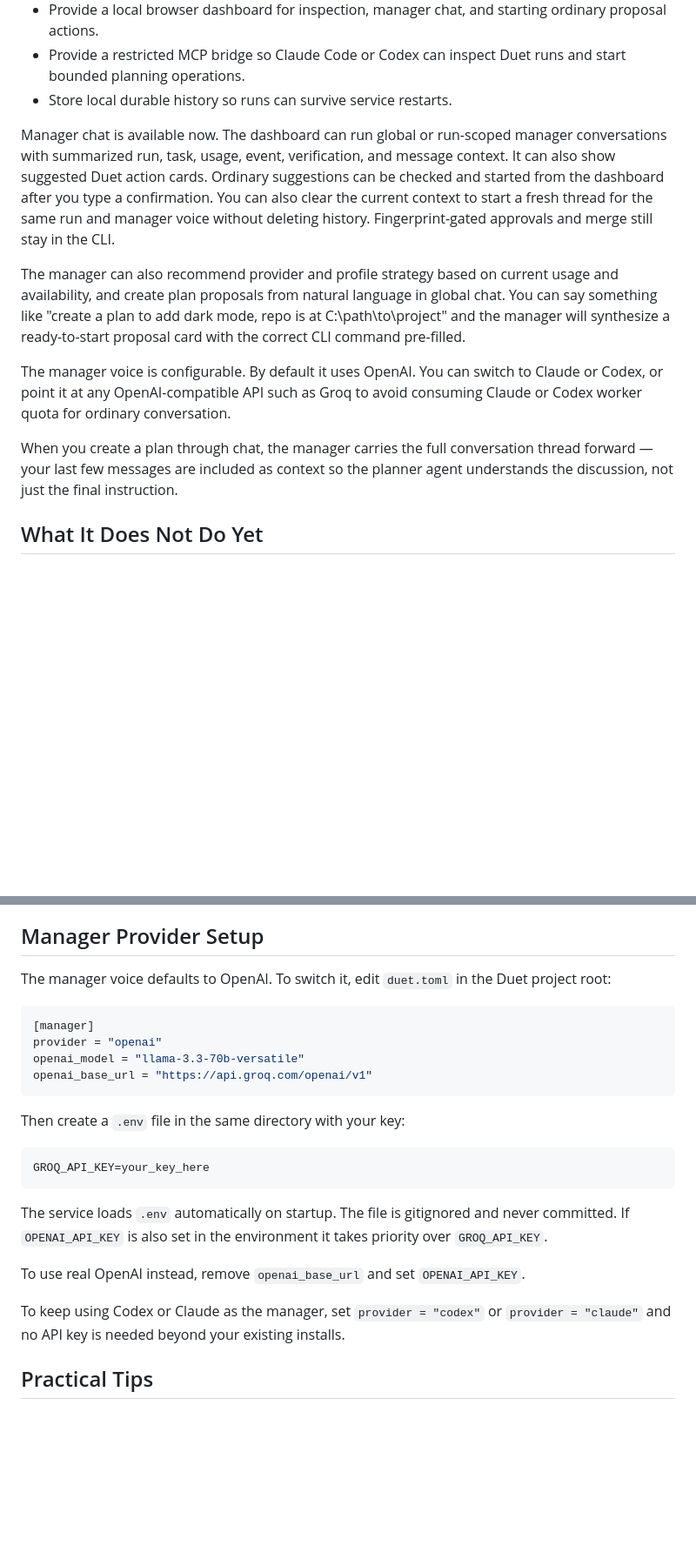
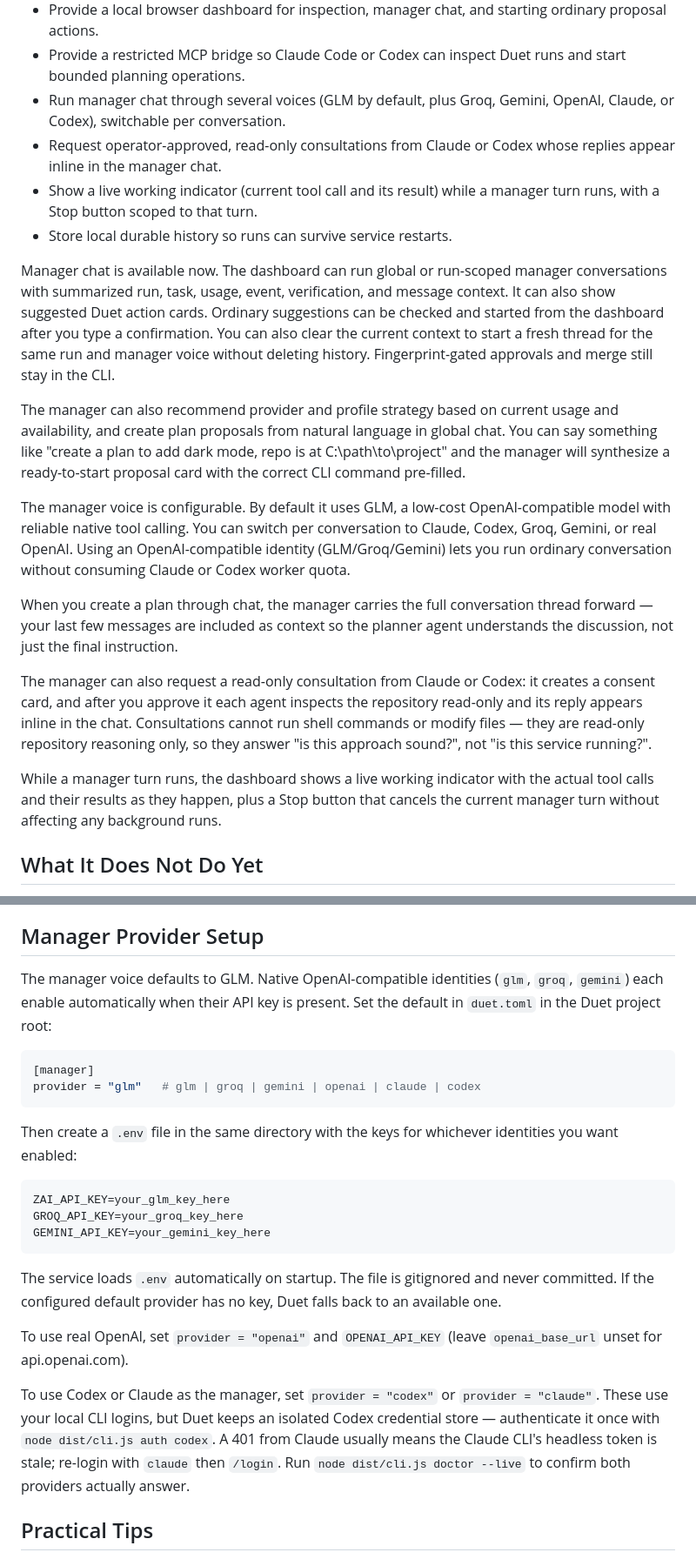
Before and after one commit to nhyiramante1/Local-Dual-Agent, a Markdown page: README.md, 2 parts joined by grey strips. Shown at 87% size. Drawn GitHub-style; blank space fills up the shorter version.

Commit message:
docs(readme): reflect GLM default, consultation, and live timeline
- Manager voice now defaults to GLM (not OpenAI); list all six voices and
  note groq/llama tool-call flakiness.
- Document read-only agent consultations (consent card, inline replies,
  repo-only access — answers "is this sound?", not "is this running?").
- Document the live working indicator (live tool call + result) and the
  scoped Stop button.
- Rewrite Manager Provider Setup for native glm/groq/gemini identities, the
  .env keys, the isolated Codex login (duet auth codex), the stale-Claude-token
  401 fix, and doctor --live.
- Add Tailscale as a phone-access option.

````diff
--- a/README.md
+++ b/README.md
@@ -27,6 +27,12 @@ considered, but Windows is the main development target right now.
   ordinary proposal actions.
 - Provide a restricted MCP bridge so Claude Code or Codex can inspect Duet
   runs and start bounded planning operations.
+- Run manager chat through several voices (GLM by default, plus Groq, Gemini,
+  OpenAI, Claude, or Codex), switchable per conversation.
+- Request operator-approved, read-only consultations from Claude or Codex whose
+  replies appear inline in the manager chat.
+- Show a live working indicator (current tool call and its result) while a
+  manager turn runs, with a Stop button scoped to that turn.
 - Store local durable history so runs can survive service restarts.
 
 Manager chat is available now. The dashboard can run global or run-scoped
@@ -43,13 +49,26 @@ global chat. You can say something like "create a plan to add dark mode, repo
 is at C:\path\to\project" and the manager will synthesize a ready-to-start
 proposal card with the correct CLI command pre-filled.
 
-The manager voice is configurable. By default it uses OpenAI. You can switch to
-Claude or Codex, or point it at any OpenAI-compatible API such as Groq to avoid
-consuming Claude or Codex worker quota for ordinary conversation.
+The manager voice is configurable. By default it uses GLM, a low-cost
+OpenAI-compatible model with reliable native tool calling. You can switch per
+conversation to Claude, Codex, Groq, Gemini, or real OpenAI. Using an
+OpenAI-compatible identity (GLM/Groq/Gemini) lets you run ordinary conversation
+without consuming Claude or Codex worker quota.
 
 When you create a plan through chat, the manager carries the full conversation
 thread forward — your last few messages are included as context so the planner
 agent understands the discussion, not just the final instruction.
+
+The manager can also request a read-only consultation from Claude or Codex: it
+creates a consent card, and after you approve it each agent inspects the
+repository read-only and its reply appears inline in the chat. Consultations
+cannot run shell commands or modify files — they are read-only repository
+reasoning only, so they answer "is this approach sound?", not "is this service
+running?".
+
+While a manager turn runs, the dashboard shows a live working indicator with the
+actual tool calls and their results as they happen, plus a Stop button that
+cancels the current manager turn without affecting any background runs.
 
 ## What It Does Not Do Yet
 
@@ -442,30 +471,37 @@ local run and confirm:
 
 ## Manager Provider Setup
 
-The manager voice defaults to OpenAI. To switch it, edit `duet.toml` in the
-Duet project root:
+The manager voice defaults to GLM. Native OpenAI-compatible identities (`glm`,
+`groq`, `gemini`) each enable automatically when their API key is present. Set
+the default in `duet.toml` in the Duet project root:
 
 ```toml
 [manager]
-provider = "openai"
-openai_model = "llama-3.3-70b-versatile"
-openai_base_url = "https://api.groq.com/openai/v1"
+provider = "glm"   # glm | groq | gemini | openai | claude | codex
 ```
 
-Then create a `.env` file in the same directory with your key:
+Then create a `.env` file in the same directory with the keys for whichever
+identities you want enabled:
 
 ```
-GROQ_API_KEY=your_key_here
+ZAI_API_KEY=your_glm_key_here
+GROQ_API_KEY=your_groq_key_here
+GEMINI_API_KEY=your_gemini_key_here
 ```
 
 The service loads `.env` automatically on startup. The file is gitignored and
-never committed. If `OPENAI_API_KEY` is also set in the environment it takes
-priority over `GROQ_API_KEY`.
+never committed. If the configured default provider has no key, Duet falls back
+to an available one.
 
-To use real OpenAI instead, remove `openai_base_url` and set `OPENAI_API_KEY`.
+To use real OpenAI, set `provider = "openai"` and `OPENAI_API_KEY` (leave
+`openai_base_url` unset for api.openai.com).
 
-To keep using Codex or Claude as the manager, set `provider = "codex"` or
-`provider = "claude"` and no API key is needed beyond your existing installs.
+To use Codex or Claude as the manager, set `provider = "codex"` or
+`provider = "claude"`. These use your local CLI logins, but Duet keeps an
+isolated Codex credential store — authenticate it once with
+`node dist/cli.js auth codex`. A 401 from Claude usually means the Claude CLI's
+headless token is stale; re-login with `claude` then `/login`. Run
+`node dist/cli.js doctor --live` to confirm both providers actually answer.
 
 ## Practical Tips
 
````
Also changed, not shown: other parts of README.md (+14 -4 lines).
